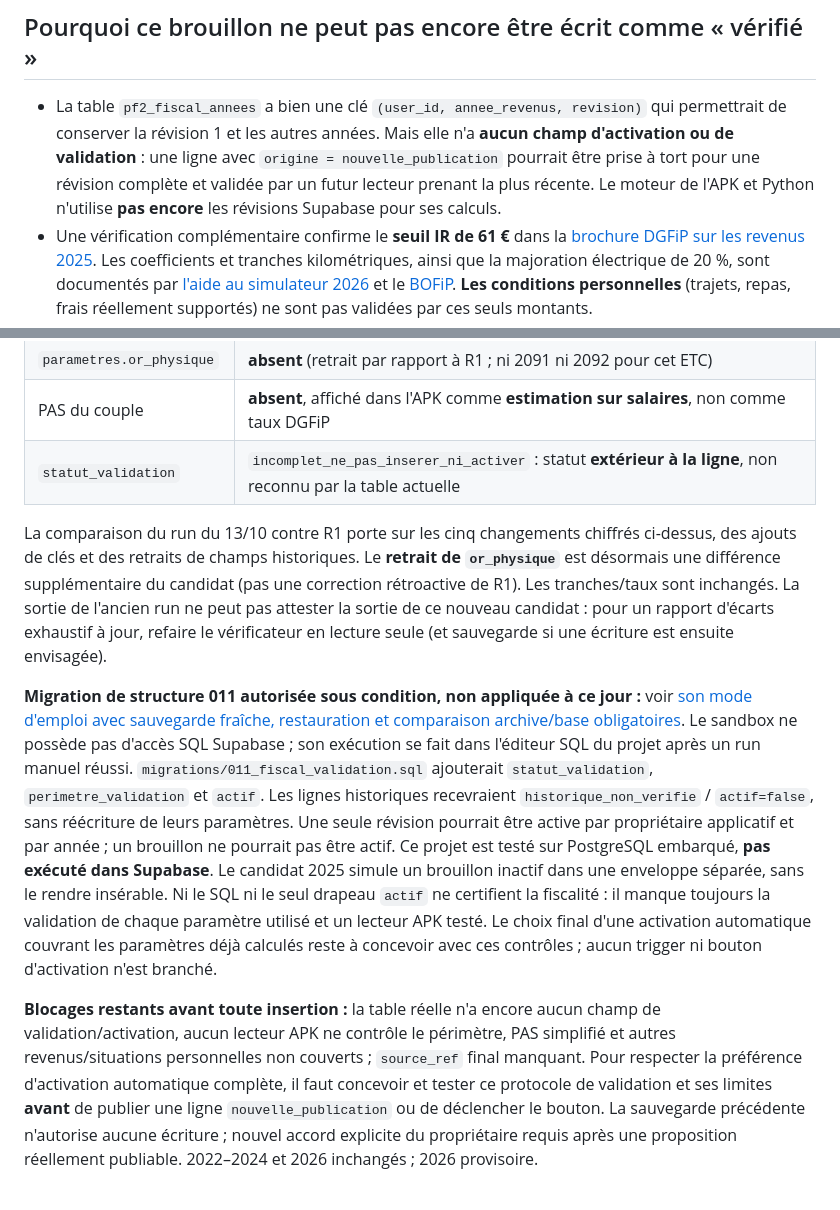
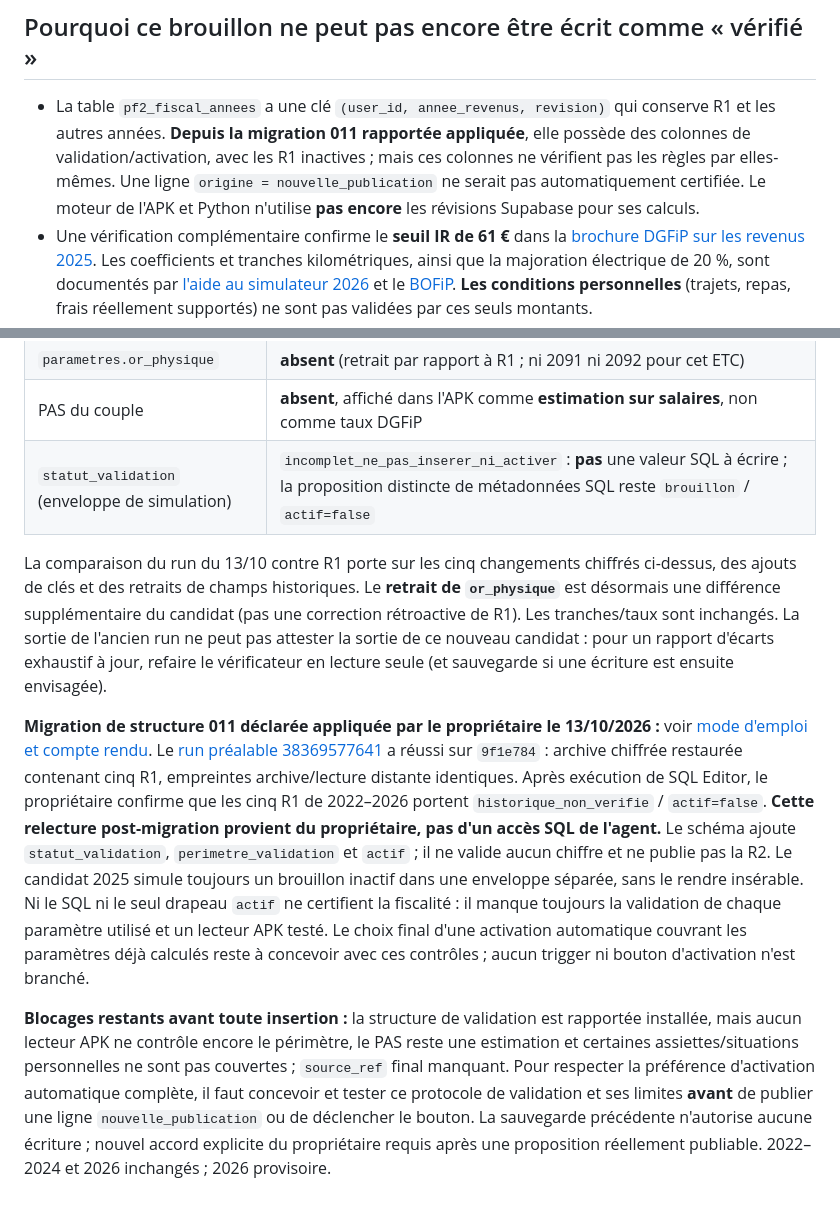
Before and after one commit to flaviensaillard/MonPortefeuille2, a Markdown page: docs/REVISION-FISCALE-2025-PREPARATION.md, 2 parts joined by grey strips. GitHub-like rendering.

```diff
--- a/docs/REVISION-FISCALE-2025-PREPARATION.md
+++ b/docs/REVISION-FISCALE-2025-PREPARATION.md
@@ -23,7 +23,7 @@ Les quatre tranches 2025 (11 600 / 29 579 / 84 577 / 181 917 €) et les taux as
 
 ## Pourquoi ce brouillon ne peut pas encore être écrit comme « vérifié »
 
-- La table `pf2_fiscal_annees` a bien une clé `(user_id, annee_revenus, revision)` qui permettrait de conserver la révision 1 et les autres années. Mais elle n'a **aucun champ d'activation ou de validation** : une ligne avec `origine = nouvelle_publication` pourrait être prise à tort pour une révision complète et validée par un futur lecteur prenant la plus récente. Le moteur de l'APK et Python n'utilise **pas encore** les révisions Supabase pour ses calculs.
+- La table `pf2_fiscal_annees` a une clé `(user_id, annee_revenus, revision)` qui conserve R1 et les autres années. **Depuis la migration 011 rapportée appliquée**, elle possède des colonnes de validation/activation, avec les R1 inactives ; mais ces colonnes ne vérifient pas les règles par elles-mêmes. Une ligne `origine = nouvelle_publication` ne serait pas automatiquement certifiée. Le moteur de l'APK et Python n'utilise **pas encore** les révisions Supabase pour ses calculs.
 - Une vérification complémentaire confirme le **seuil IR de 61 €** dans la [brochure DGFiP sur les revenus 2025](https://www.impots.gouv.fr/www2/fichiers/documentation/brochure/ir_2026/pdf_som/21-calcul_impot_369a382.pdf). Les coefficients et tranches kilométriques, ainsi que la majoration électrique de 20 %, sont documentés par [l'aide au simulateur 2026](https://simulateur-ir-ifi.impots.gouv.fr/calcul_impot/2026/aides/frais.htm) et le [BOFiP](https://bofip.impots.gouv.fr/bofip/2185-PGP.html/identifiant=BOI-BAREME-000001-20230720). **Les conditions personnelles** (trajets, repas, frais réellement supportés) ne sont pas validées par ces seuls montants.
 - **Or physique : obstacle confirmé**, pas seulement un taux restant à auditer. La [taxe par défaut](https://bofip.impots.gouv.fr/bofip/4151-PGP.html/identifiant=BOI-RPPM-PVBMC-20-10-20181231) est de 11 % + 0,5 % de CRDS sur la cession de métaux précieux. Le [régime des plus-values](https://bofip.impots.gouv.fr/bofip/4161-PGP.html/identifiant=BOI-RPPM-PVBMC-20-20-20140401), avec abattement de 5 % par an au-delà de deux ans et exonération après 22 ans, n'est possible **que sur option 2092 et sur justificatifs**. Le moteur calcule encore automatiquement le minimum des deux : **ce minimum n'est pas un impôt exigible certifié**. Le guide ne propose désormais plus de recopier ce montant ni une case 2042-C non vérifiée ; il oriente vers les formulaires 2091/2092 et les justificatifs. Le taux PS applicable à chaque cession 2025 reste à recouper selon le régime. Le nouveau candidat **exclut entièrement `or_physique`** des paramètres : ses constantes R1 ne sont ni validées ni applicables à l'ETC du propriétaire. Le code générique pour les détenteurs de métal physique demeure non certifié.
 - **PAS du couple : calcul actuel simplifié, non équivalent à la formule officielle.** Le [BOFiP, art. 204 M](https://bofip.impots.gouv.fr/bofip/11256-PGP.html/identifiant=BOI-IR-PAS-20-20-20-20250507) tient compte notamment des revenus communs, de ceux hors PAS et d'éventuels crédits ; l'individualisation devient la règle par défaut au **1er septembre 2025**, sauf option pour le taux foyer. Les écrans Python/Android indiquent désormais explicitement « estimation sur salaires », sans prétendre reproduire le taux transmis par la DGFiP. Le PAS n'est **pas prêt à être activé** comme paramètre complet.
@@ -80,10 +80,10 @@ Les indicateurs facultatifs `--aucun-autre-rcm-2025`, `--aucune-autre-cession-cr
 | `parametres` | barème 2025 corrigé, PS généraux et par catégorie, QF général, IR forfaitaire, CSG et calendrier, 2OP/3CN, abattement, frais, franchise crypto ; voir la sortie JSON pour les valeurs intégrales |
 | `parametres.or_physique` | **absent** (retrait par rapport à R1 ; ni 2091 ni 2092 pour cet ETC) |
 | PAS du couple | **absent**, affiché dans l'APK comme **estimation sur salaires**, non comme taux DGFiP |
-| `statut_validation` | `incomplet_ne_pas_inserer_ni_activer` : statut **extérieur à la ligne**, non reconnu par la table actuelle |
+| `statut_validation` (enveloppe de simulation) | `incomplet_ne_pas_inserer_ni_activer` : **pas** une valeur SQL à écrire ; la proposition distincte de métadonnées SQL reste `brouillon` / `actif=false` |
 
 La comparaison du run du 13/10 contre R1 porte sur les cinq changements chiffrés ci-dessus, des ajouts de clés et des retraits de champs historiques. Le **retrait de `or_physique`** est désormais une différence supplémentaire du candidat (pas une correction rétroactive de R1). Les tranches/taux sont inchangés. La sortie de l'ancien run ne peut pas attester la sortie de ce nouveau candidat : pour un rapport d'écarts exhaustif à jour, refaire le vérificateur en lecture seule (et sauvegarde si une écriture est ensuite envisagée).
 
-**Migration de structure 011 autorisée sous condition, non appliquée à ce jour :** voir [son mode d'emploi avec sauvegarde fraîche, restauration et comparaison archive/base obligatoires](MIGRATION-FISCALE-011-MODE-EMPLOI.md). Le sandbox ne possède pas d'accès SQL Supabase ; son exécution se fait dans l'éditeur SQL du projet après un run manuel réussi. `migrations/011_fiscal_validation.sql` ajouterait `statut_validation`, `perimetre_validation` et `actif`. Les lignes historiques recevraient `historique_non_verifie` / `actif=false`, sans réécriture de leurs paramètres. Une seule révision pourrait être active par propriétaire applicatif et par année ; un brouillon ne pourrait pas être actif. Ce projet est testé sur PostgreSQL embarqué, **pas exécuté dans Supabase**. Le candidat 2025 simule un brouillon inactif dans une enveloppe séparée, sans le rendre insérable. Ni le SQL ni le seul drapeau `actif` ne certifient la fiscalité : il manque toujours la validation de chaque paramètre utilisé et un lecteur APK testé. Le choix final d'une activation automatique couvrant les paramètres déjà calculés reste à concevoir avec ces contrôles ; aucun trigger ni bouton d'activation n'est branché.
+**Migration de structure 011 déclarée appliquée par le propriétaire le 13/10/2026 :** voir [mode d'emploi et compte rendu](MIGRATION-FISCALE-011-MODE-EMPLOI.md). Le [run préalable 38369577641](https://github.com/flaviensaillard/MonPortefeuille2/actions/runs/38369577641) a réussi sur `9f1e784` : archive chiffrée restaurée contenant cinq R1, empreintes archive/lecture distante identiques. Après exécution de SQL Editor, le propriétaire confirme que les cinq R1 de 2022–2026 portent `historique_non_verifie` / `actif=false`. **Cette relecture post-migration provient du propriétaire, pas d'un accès SQL de l'agent.** Le schéma ajoute `statut_validation`, `perimetre_validation` et `actif` ; il ne valide aucun chiffre et ne publie pas la R2. Le candidat 2025 simule toujours un brouillon inactif dans une enveloppe séparée, sans le rendre insérable. Ni le SQL ni le seul drapeau `actif` ne certifient la fiscalité : il manque toujours la validation de chaque paramètre utilisé et un lecteur APK testé. Le choix final d'une activation automatique couvrant les paramètres déjà calculés reste à concevoir avec ces contrôles ; aucun trigger ni bouton d'activation n'est branché.
 
-**Blocages restants avant toute insertion :** la table réelle n'a encore aucun champ de validation/activation, aucun lecteur APK ne contrôle le périmètre, PAS simplifié et autres revenus/situations personnelles non couverts ; `source_ref` final manquant. Pour respecter la préférence d'activation automatique complète, il faut concevoir et tester ce protocole de validation et ses limites **avant** de publier une ligne `nouvelle_publication` ou de déclencher le bouton. La sauvegarde précédente n'autorise aucune écriture ; nouvel accord explicite du propriétaire requis après une proposition réellement publiable. 2022–2024 et 2026 inchangés ; 2026 provisoire.
+**Blocages restants avant toute insertion :** la structure de validation est rapportée installée, mais aucun lecteur APK ne contrôle encore le périmètre, le PAS reste une estimation et certaines assiettes/situations personnelles ne sont pas couvertes ; `source_ref` final manquant. Pour respecter la préférence d'activation automatique complète, il faut concevoir et tester ce protocole de validation et ses limites **avant** de publier une ligne `nouvelle_publication` ou de déclencher le bouton. La sauvegarde précédente n'autorise aucune écriture ; nouvel accord explicite du propriétaire requis après une proposition réellement publiable. 2022–2024 et 2026 inchangés ; 2026 provisoire.
```
Also changed, not shown: docs/COLLECTE-FISCALE.md (+5 -1 lines), docs/MIGRATION-FISCALE-011-MODE-EMPLOI.md (+2 -0 lines).
